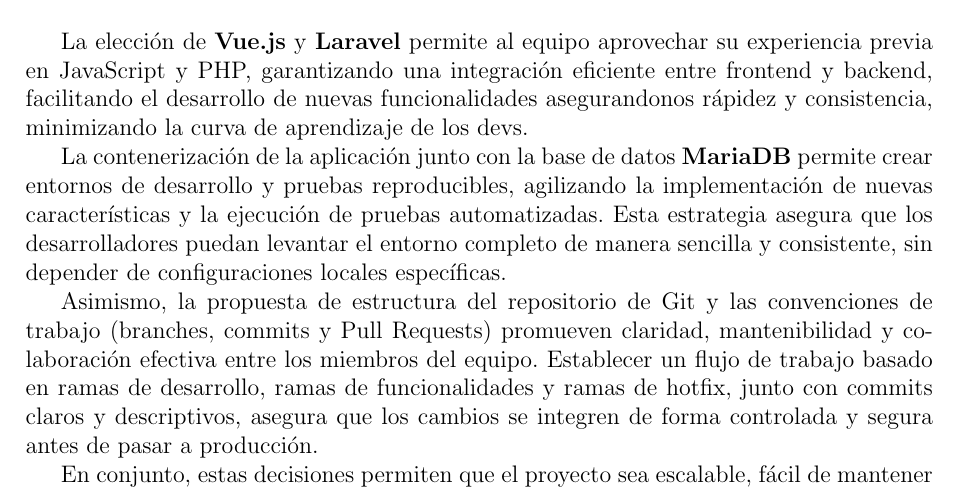
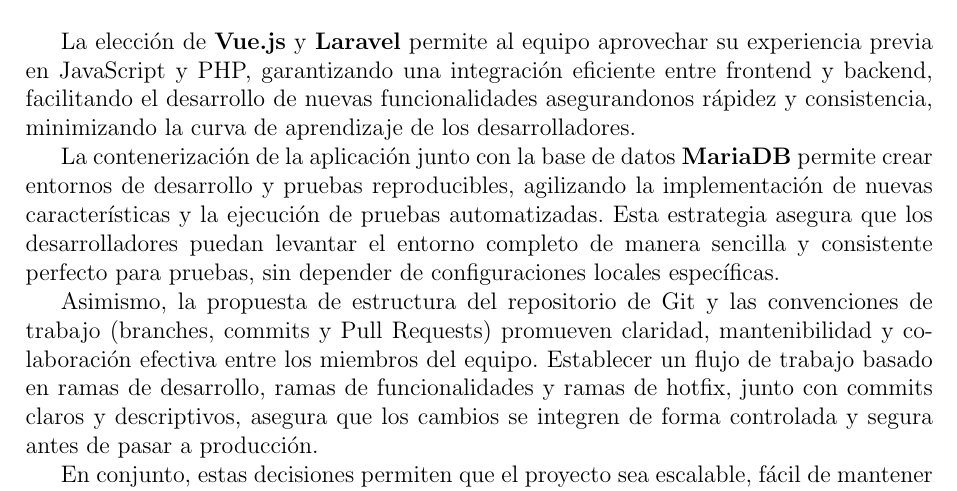
Before and after one commit to emili0p/TareasTex, a LaTeX document (latex/propuesta.tex): part of page 9 of 9, cut so that both start at the same text. Compiled offline with pdfLaTeX.

Commit message:
pequeño cambio

```diff
--- a/latex/propuesta.tex
+++ b/latex/propuesta.tex
@@ -312,9 +312,9 @@
 \end{itemize}
 
 \section{Conclusión}
-La elección de \textbf{Vue.js} y \textbf{Laravel} permite al equipo aprovechar su experiencia previa en JavaScript y PHP, garantizando una integración eficiente entre frontend y backend, facilitando  el desarrollo de nuevas funcionalidades asegurandonos rápidez y consistencia, minimizando la curva de aprendizaje de los devs.
+La elección de \textbf{Vue.js} y \textbf{Laravel} permite al equipo aprovechar su experiencia previa en JavaScript y PHP, garantizando una integración eficiente entre frontend y backend, facilitando  el desarrollo de nuevas funcionalidades asegurandonos rápidez y consistencia, minimizando la curva de aprendizaje de los desarrolladores.
 
-La contenerización de la aplicación junto con la base de datos \textbf{MariaDB} permite crear entornos de desarrollo y pruebas reproducibles, agilizando la implementación de nuevas características y la ejecución de pruebas automatizadas. Esta estrategia asegura que los desarrolladores puedan levantar el entorno completo de manera sencilla y consistente, sin depender de configuraciones locales específicas.
+La contenerización de la aplicación junto con la base de datos \textbf{MariaDB} permite crear entornos de desarrollo y pruebas reproducibles, agilizando la implementación de nuevas características y la ejecución de pruebas automatizadas. Esta estrategia asegura que los desarrolladores puedan levantar el entorno completo de manera sencilla y consistente perfecto para pruebas, sin depender de configuraciones locales específicas.
 
 Asimismo, la propuesta de estructura del repositorio de Git y las convenciones de trabajo (branches, commits y Pull Requests) promueven claridad, mantenibilidad y colaboración efectiva entre los miembros del equipo. Establecer un flujo de trabajo basado en ramas de desarrollo, ramas de funcionalidades y ramas de hotfix, junto con commits claros y descriptivos, asegura que los cambios se integren de forma controlada y segura antes de pasar a producción.
 
```
